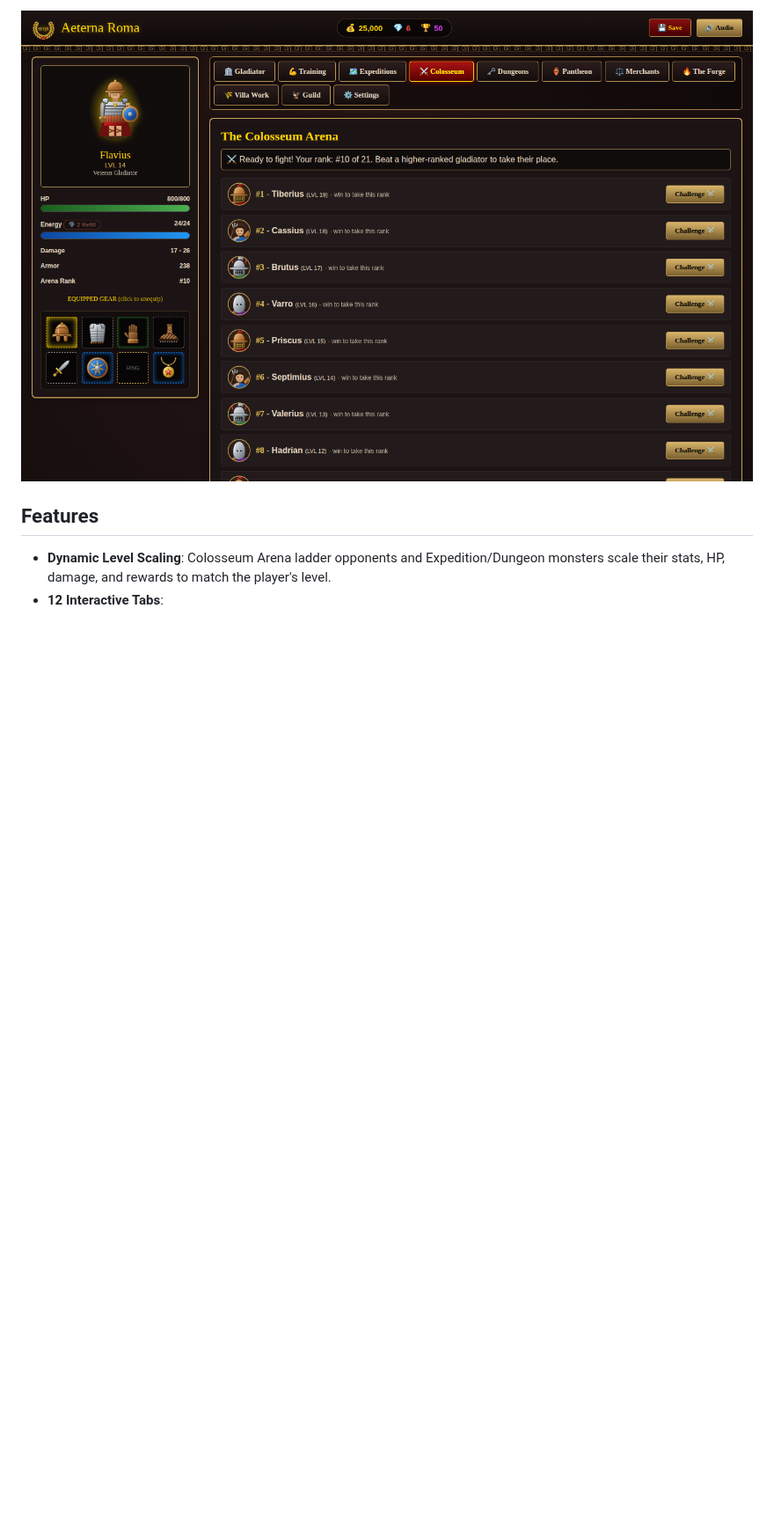
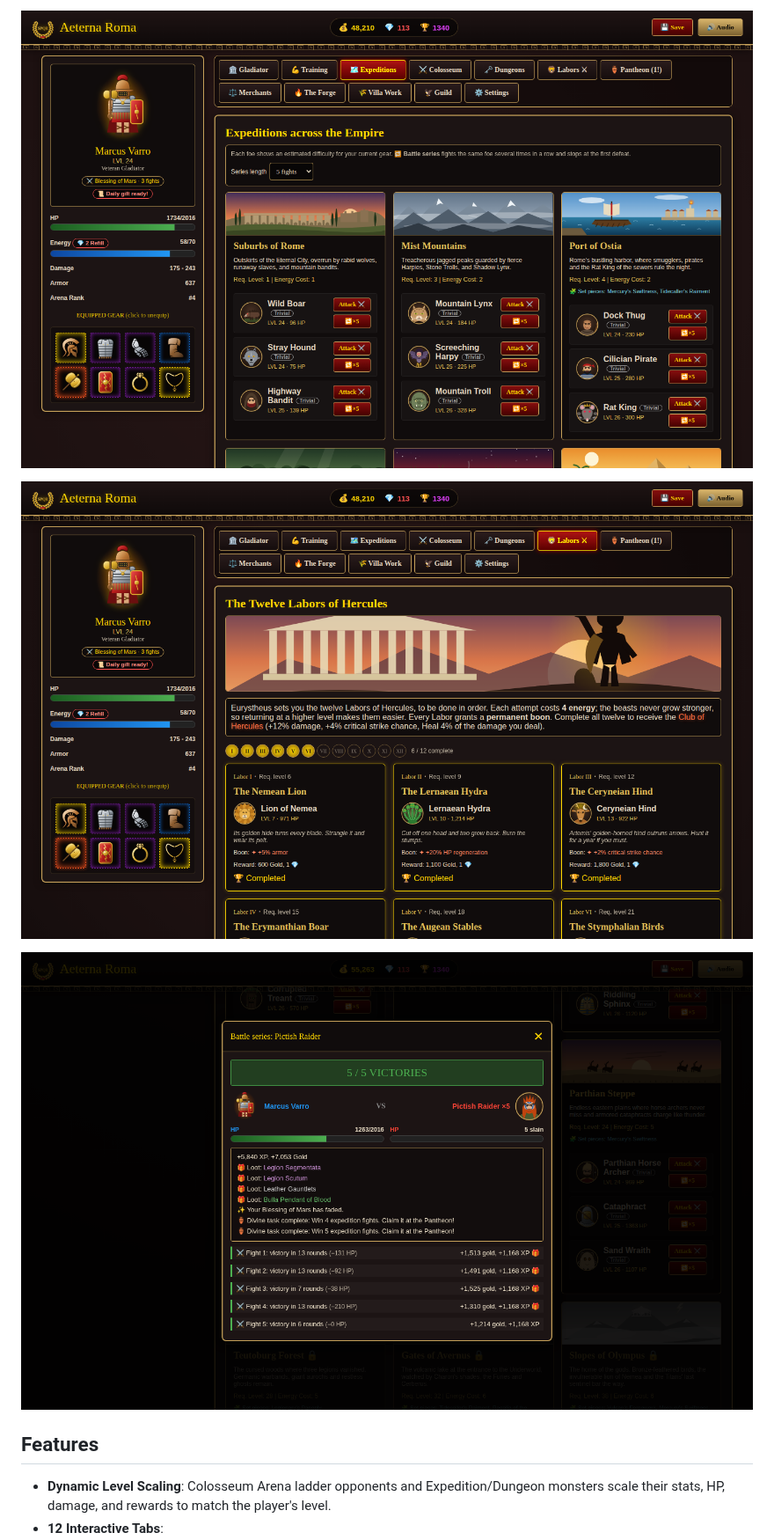
Before and after one commit to czapencjusz/aeterna-roma, a Markdown page: README.md, the part around one of its changes. Shown at 88% size. Drawn GitHub-style; pictures changed too: docs/screenshot-arena.png (deleted), docs/screenshot-battle-series.png (added), docs/screenshot-expeditions.png; blank space fills up the shorter version.

Commit message:
Update README screenshots
Replace the two old screenshots with four current ones: the character sheet
with an item tooltip, expeditions with difficulty ratings and battle series,
the Labors of Hercules, and a battle series report.

Co-Authored-By: Claude Opus 5.5 <noreply@anthropic.com>
Claude-Session: https://claude.ai/code/session_013GLUTTHZjkzwvBJpgGdD9w

```diff
--- a/README.md
+++ b/README.md
@@ -8,5 +8,9 @@ An offline, single-player ancient Roman RPG written in Python. The game runs ent
 
-![Colosseum arena ladder](docs/screenshot-arena.png)
+![Expeditions with difficulty ratings and battle series](docs/screenshot-expeditions.png)
+
+![The Labors of Hercules](docs/screenshot-labors.png)
+
+![A battle series report](docs/screenshot-battle-series.png)
 
 ## Features
 
```
Also changed, not shown: other parts of README.md (+1 -1 lines), docs/screenshot-gladiator.png (added).
